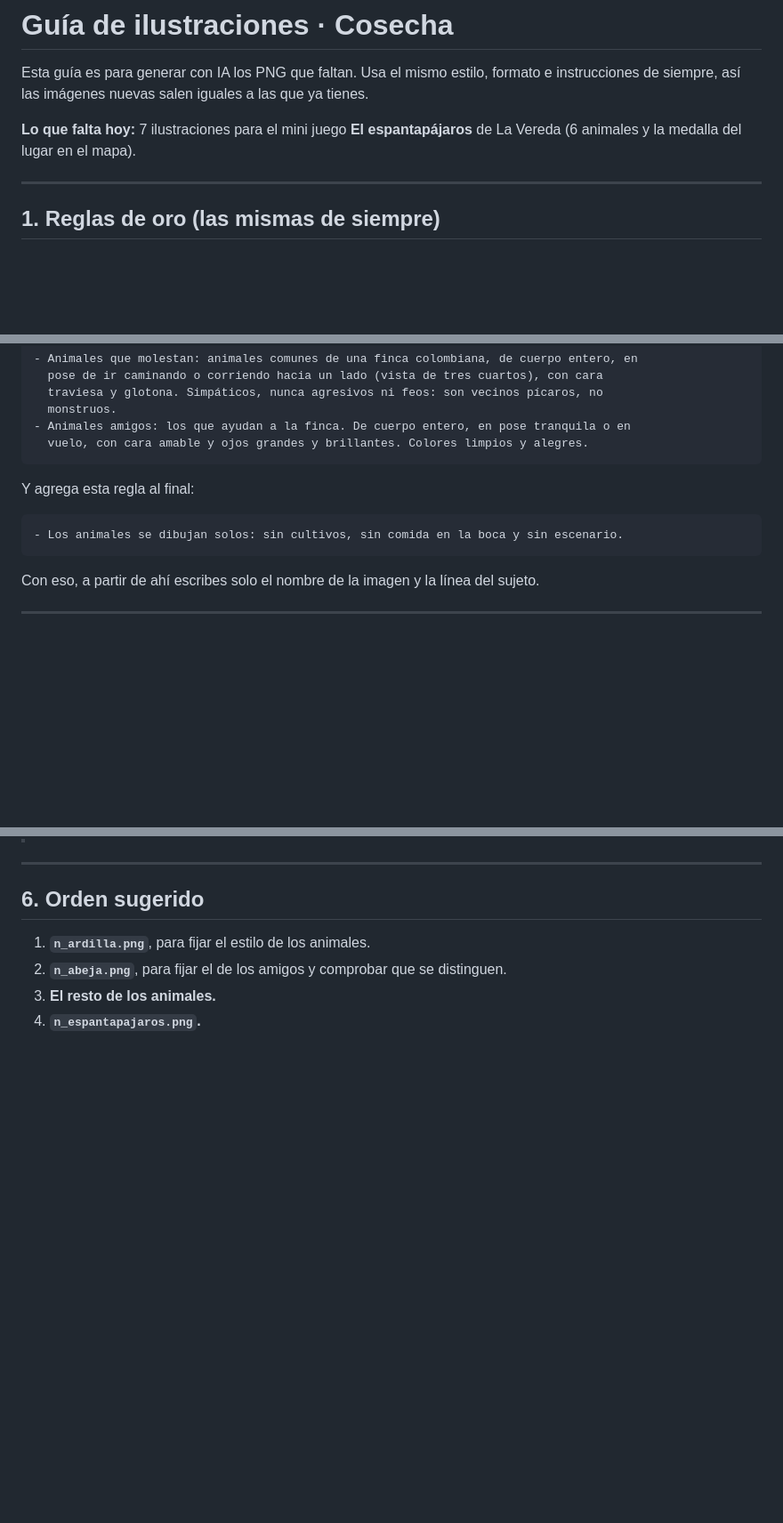
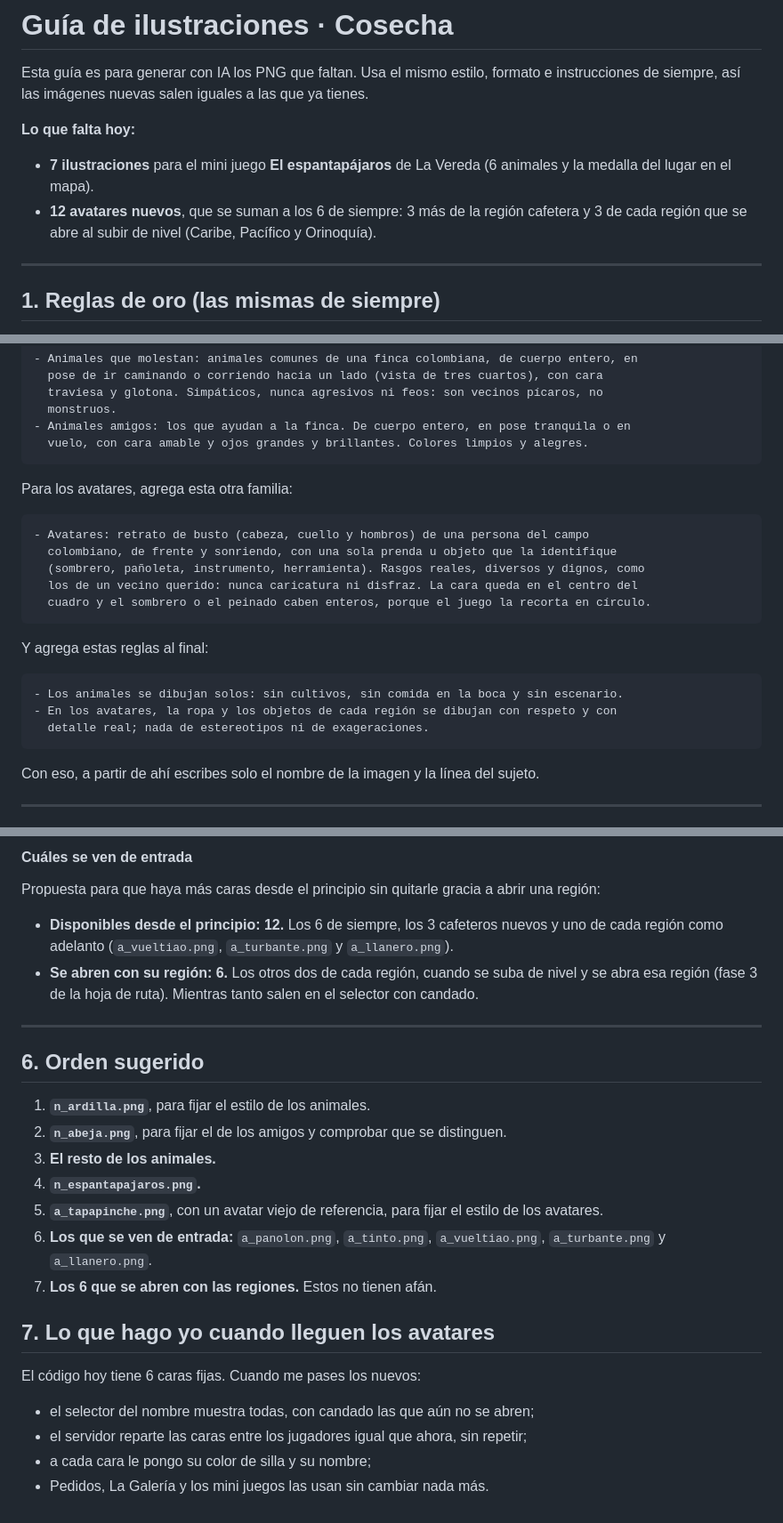
Before and after one commit to titicent/Cosecha_Game, a Markdown page: GUIA-ILUSTRACIONES.md, 3 parts joined by grey strips. Shown at 89% size. Rendered like a GitHub page; blank space fills up the shorter version.

Commit message:
Guía de ilustraciones: 12 avatares nuevos por región
Co-Authored-By: Claude Opus 5.5 <noreply@anthropic.com>
Claude-Session: https://claude.ai/code/session_018WF81QxXjwt7KXbbpmrECt

````diff
--- a/GUIA-ILUSTRACIONES.md
+++ b/GUIA-ILUSTRACIONES.md
@@ -3,8 +3,11 @@
 Esta guía es para generar con IA los PNG que faltan. Usa el mismo estilo, formato e
 instrucciones de siempre, así las imágenes nuevas salen iguales a las que ya tienes.
 
-**Lo que falta hoy:** 7 ilustraciones para el mini juego **El espantapájaros** de La Vereda
-(6 animales y la medalla del lugar en el mapa).
+**Lo que falta hoy:**
+- **7 ilustraciones** para el mini juego **El espantapájaros** de La Vereda (6 animales y la
+  medalla del lugar en el mapa).
+- **12 avatares nuevos**, que se suman a los 6 de siempre: 3 más de la región cafetera y 3 de
+  cada región que se abre al subir de nivel (Caribe, Pacífico y Orinoquía).
 
 ---
 
@@ -57,10 +60,22 @@ Si ya montaste el proyecto «Cartas de Cosecha» (ChatGPT) o el Gem «Ilustrador
   vuelo, con cara amable y ojos grandes y brillantes. Colores limpios y alegres.
 ```
 
-Y agrega esta regla al final:
+Para los avatares, agrega esta otra familia:
+
+```
+- Avatares: retrato de busto (cabeza, cuello y hombros) de una persona del campo
+  colombiano, de frente y sonriendo, con una sola prenda u objeto que la identifique
+  (sombrero, pañoleta, instrumento, herramienta). Rasgos reales, diversos y dignos, como
+  los de un vecino querido: nunca caricatura ni disfraz. La cara queda en el centro del
+  cuadro y el sombrero o el peinado caben enteros, porque el juego la recorta en círculo.
+```
+
+Y agrega estas reglas al final:
 
 ```
 - Los animales se dibujan solos: sin cultivos, sin comida en la boca y sin escenario.
+- En los avatares, la ropa y los objetos de cada región se dibujan con respeto y con
+  detalle real; nada de estereotipos ni de exageraciones.
 ```
 
 Con eso, a partir de ahí escribes solo el nombre de la imagen y la línea del sujeto.
@@ -104,3 +168,12 @@ Es el círculo que identifica el juego en el mapa de La Vereda.
+#### Cuáles se ven de entrada
+
+Propuesta para que haya más caras desde el principio sin quitarle gracia a abrir una región:
+
+- **Disponibles desde el principio: 12.** Los 6 de siempre, los 3 cafeteros nuevos y uno de cada
+  región como adelanto (`a_vueltiao.png`, `a_turbante.png` y `a_llanero.png`).
+- **Se abren con su región: 6.** Los otros dos de cada región, cuando se suba de nivel y se abra
+  esa región (fase 3 de la hoja de ruta). Mientras tanto salen en el selector con candado.
+
 ---
 
 ## 6. Orden sugerido
@@ -109,3 +182,15 @@ Es el círculo que identifica el juego en el mapa de La Vereda.
 2. **`n_abeja.png`**, para fijar el de los amigos y comprobar que se distinguen.
 3. **El resto de los animales.**
 4. **`n_espantapajaros.png`.**
+5. **`a_tapapinche.png`**, con un avatar viejo de referencia, para fijar el estilo de los avatares.
+6. **Los que se ven de entrada:** `a_panolon.png`, `a_tinto.png`, `a_vueltiao.png`,
+   `a_turbante.png` y `a_llanero.png`.
+7. **Los 6 que se abren con las regiones.** Estos no tienen afán.
+
+## 7. Lo que hago yo cuando lleguen los avatares
+
+El código hoy tiene 6 caras fijas. Cuando me pases los nuevos:
+- el selector del nombre muestra todas, con candado las que aún no se abren;
+- el servidor reparte las caras entre los jugadores igual que ahora, sin repetir;
+- a cada cara le pongo su color de silla y su nombre;
+- Pedidos, La Galería y los mini juegos las usan sin cambiar nada más.
````
Also changed, not shown: other parts of GUIA-ILUSTRACIONES.md (+49 -0 lines).
